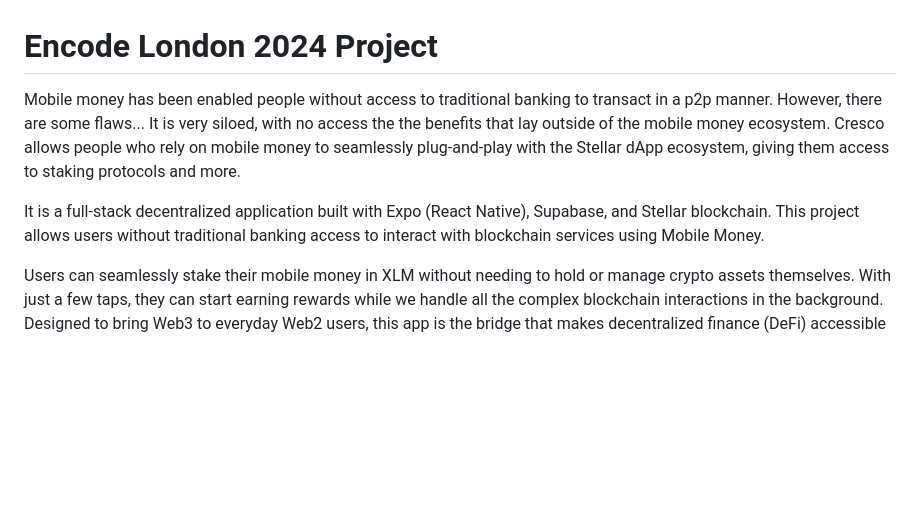
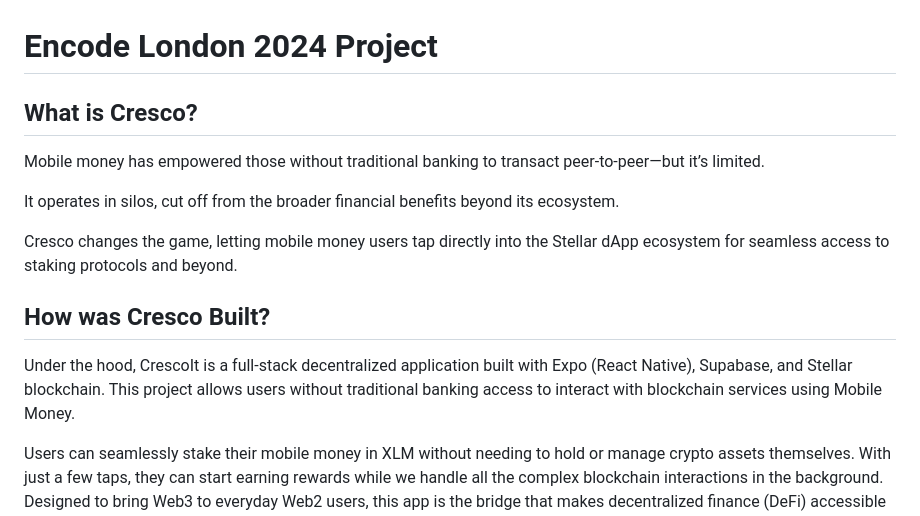
Before and after one commit to arthur-wronski/encode-london-2024, a Markdown page: README.md, the part around the change. Rendered like a GitHub page; blank space fills up the shorter version.

```diff
--- a/README.md
+++ b/README.md
@@ -1,11 +1,14 @@
 # Encode London 2024 Project
 
-Mobile money has been enabled people without access to traditional banking to transact in a p2p manner.
-However, there are some flaws...
-It is very siloed, with no access the the benefits that lay outside of the mobile money ecosystem.
-Cresco allows people who rely on mobile money to seamlessly plug-and-play with the Stellar dApp ecosystem, giving them access to staking protocols and more.
+## What is Cresco?
+Mobile money has empowered those without traditional banking to transact peer-to-peer—but it’s limited.
 
-It is a full-stack decentralized application built with Expo (React Native), Supabase, and Stellar blockchain. This project allows users without traditional banking access to interact with blockchain services using Mobile Money.
+It operates in silos, cut off from the broader financial benefits beyond its ecosystem.
+
+Cresco changes the game, letting mobile money users tap directly into the Stellar dApp ecosystem for seamless access to staking protocols and beyond.
+
+## How was Cresco Built?
+Under the hood, CrescoIt is a full-stack decentralized application built with Expo (React Native), Supabase, and Stellar blockchain. This project allows users without traditional banking access to interact with blockchain services using Mobile Money.
 
 Users can seamlessly stake their mobile money in XLM without needing to hold or manage crypto assets themselves. With just a few taps, they can start earning rewards while we handle all the complex blockchain interactions in the background. Designed to bring Web3 to everyday Web2 users, this app is the bridge that makes decentralized finance (DeFi) accessible to anyone, even without prior crypto experience. Future updates will unlock a full suite of dApps and DeFi services, all through a simple, mobile-first interface—empowering users to stake, lend, borrow, and more directly from their mobile phones.
 
```
